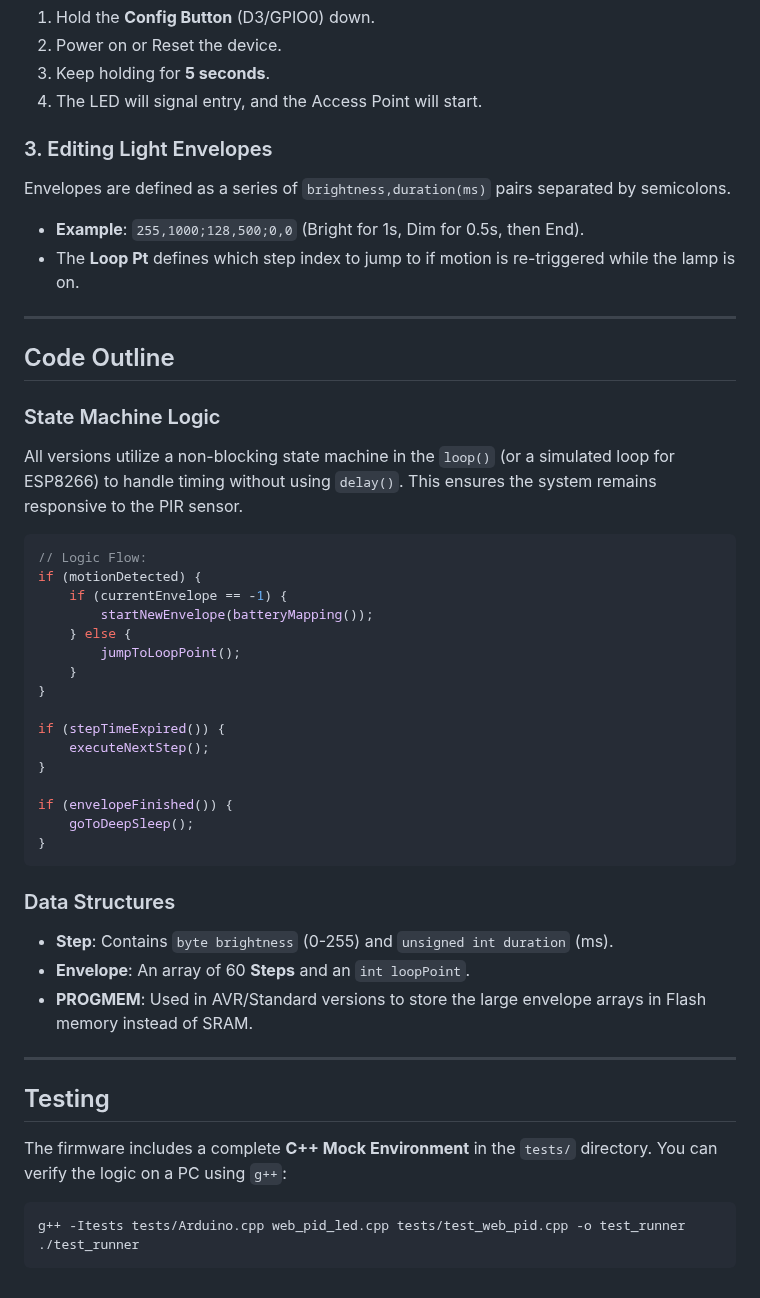
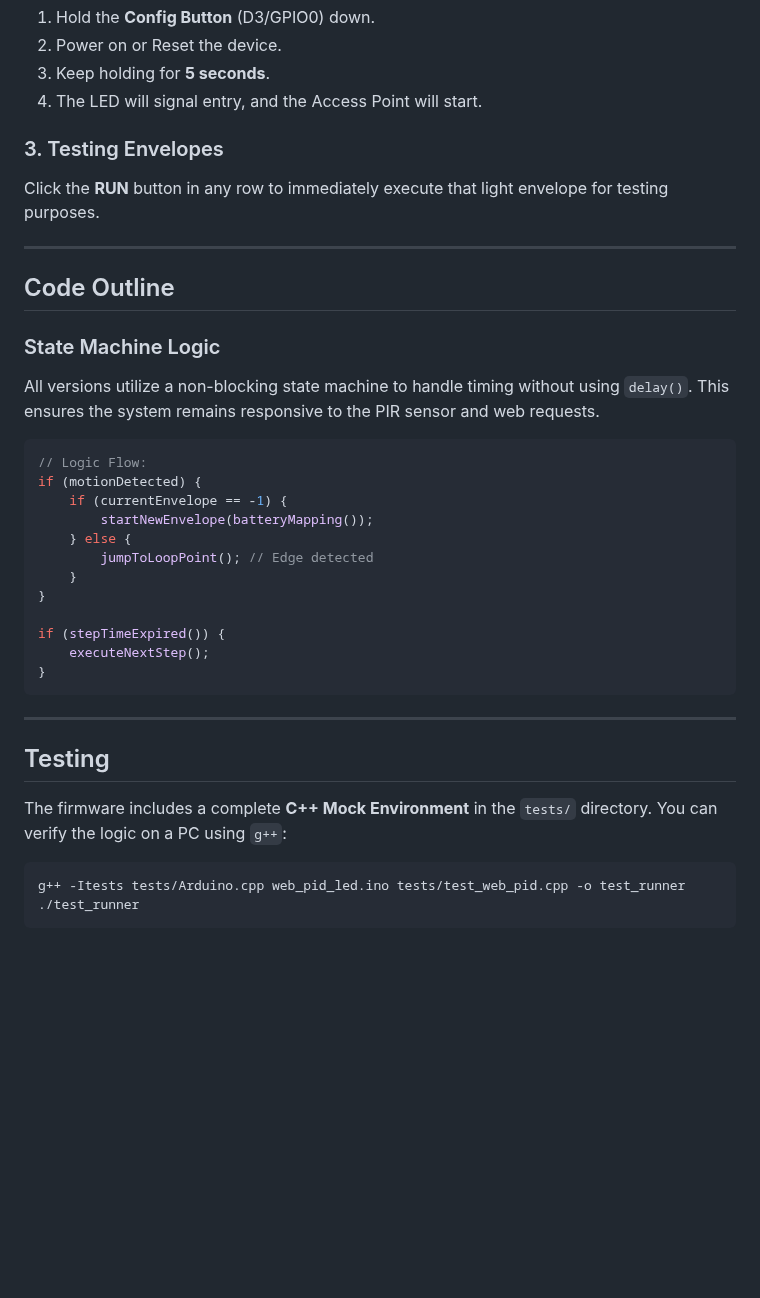
Before and after one commit to piotrcurious/esp8266_motion_lamp, a Markdown page: README.md, the part around one of its changes. GitHub-like rendering; blank space fills up the shorter version.

````diff
--- a/README.md
+++ b/README.md
@@ -46,17 +58,15 @@ If the device is already configured and in normal operation:
 3. Keep holding for **5 seconds**.
 4. The LED will signal entry, and the Access Point will start.
 
-### 3. Editing Light Envelopes
-Envelopes are defined as a series of `brightness,duration(ms)` pairs separated by semicolons.
-- **Example**: `255,1000;128,500;0,0` (Bright for 1s, Dim for 0.5s, then End).
-- The **Loop Pt** defines which step index to jump to if motion is re-triggered while the lamp is on.
+### 3. Testing Envelopes
+Click the **RUN** button in any row to immediately execute that light envelope for testing purposes.
 
 ---
 
 ## Code Outline
 
 ### State Machine Logic
-All versions utilize a non-blocking state machine in the `loop()` (or a simulated loop for ESP8266) to handle timing without using `delay()`. This ensures the system remains responsive to the PIR sensor.
+All versions utilize a non-blocking state machine to handle timing without using `delay()`. This ensures the system remains responsive to the PIR sensor and web requests.
 
 ```cpp
 // Logic Flow:
@@ -64,29 +74,20 @@ if (motionDetected) {
     if (currentEnvelope == -1) {
         startNewEnvelope(batteryMapping());
     } else {
-        jumpToLoopPoint();
+        jumpToLoopPoint(); // Edge detected
     }
 }
 
 if (stepTimeExpired()) {
     executeNextStep();
 }
-
-if (envelopeFinished()) {
-    goToDeepSleep();
-}
 ```
-
-### Data Structures
-- **Step**: Contains `byte brightness` (0-255) and `unsigned int duration` (ms).
-- **Envelope**: An array of 60 **Steps** and an `int loopPoint`.
-- **PROGMEM**: Used in AVR/Standard versions to store the large envelope arrays in Flash memory instead of SRAM.
 
 ---
 
 ## Testing
 The firmware includes a complete **C++ Mock Environment** in the `tests/` directory. You can verify the logic on a PC using `g++`:
 ```bash
-g++ -Itests tests/Arduino.cpp web_pid_led.cpp tests/test_web_pid.cpp -o test_runner
+g++ -Itests tests/Arduino.cpp web_pid_led.ino tests/test_web_pid.cpp -o test_runner
 ./test_runner
 ```
````
Also changed, not shown: other parts of README.md (+15 -3 lines), web_ui_screenshot.png, 2 other files.
